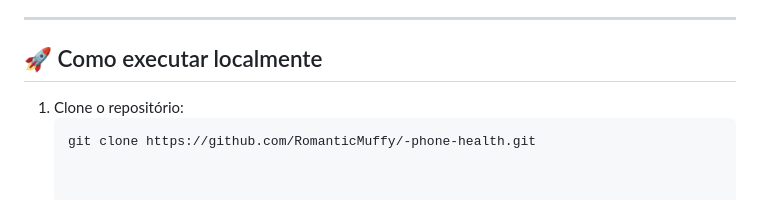
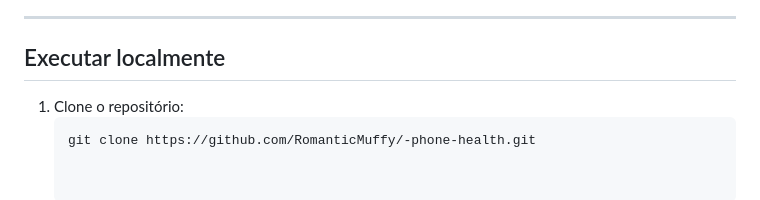
Before and after one commit to RomanticMuffy/-phone-health, a Markdown page: README.md, the part around the change. Rendered like a GitHub page.

Commit message:
Update section title for local execution instructions

````diff
--- a/README.md
+++ b/README.md
@@ -85,7 +85,7 @@ O site está disponível para acesso através do link abaixo:
 
 ---
 
-## 🚀 Como executar localmente
+## Executar localmente
 
 1. Clone o repositório:
    ```bash
````
